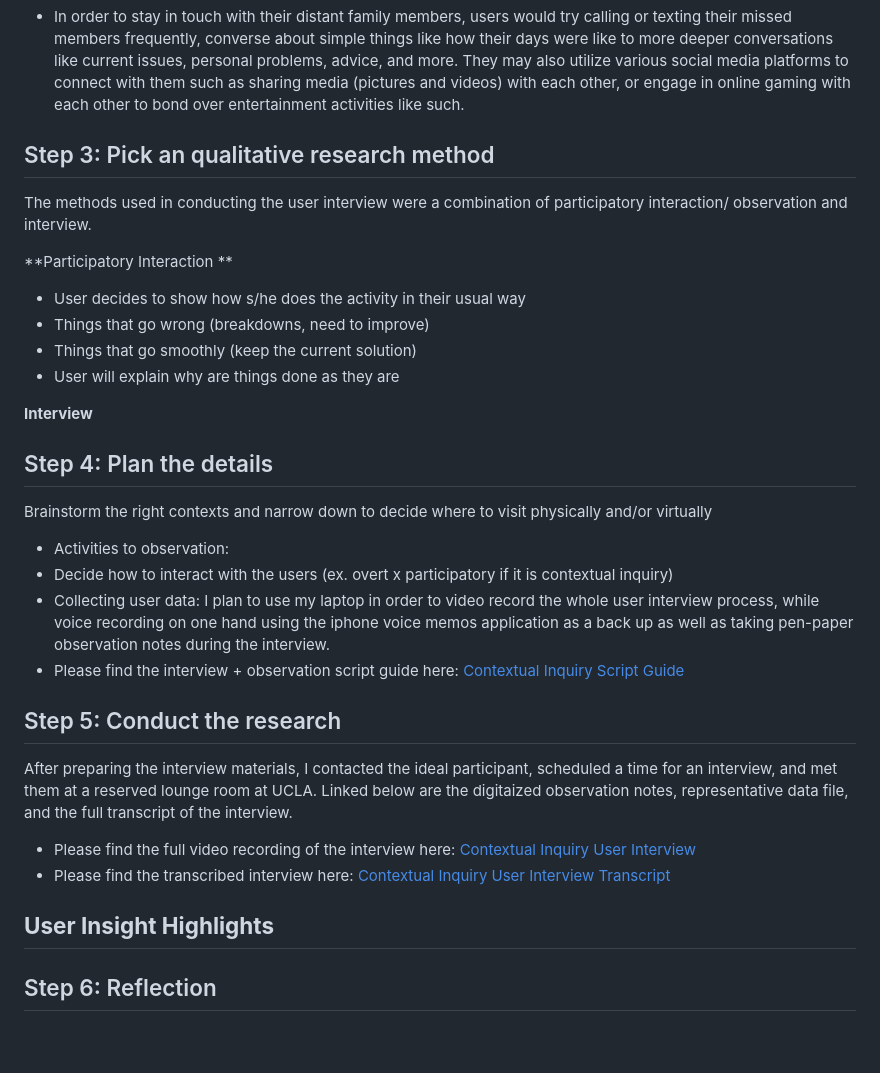
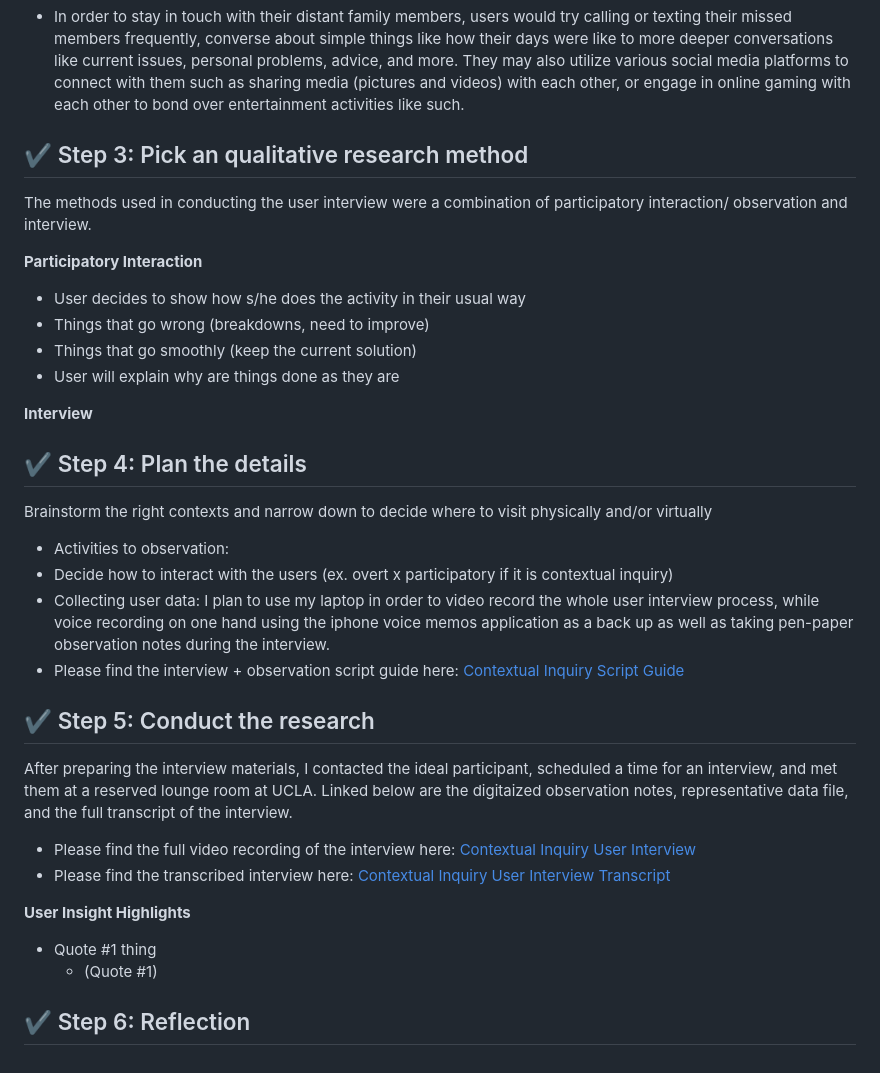
Before and after one commit to harynshin/DH110, a Markdown page: Assignments/A3_Contextual_Inquiry.md, the part around the change printed below. Rendered like a GitHub page.

```diff
--- a/Assignments/A3_Contextual_Inquiry.md
+++ b/Assignments/A3_Contextual_Inquiry.md
@@ -27,10 +27,10 @@
 **What would the users usually do in order to complete that activity?**
 - In order to stay in touch with their distant family members, users would try calling or texting their missed members frequently, converse about simple things like how their days were like to more deeper conversations like current issues, personal problems, advice, and more. They may also utilize various social media platforms to connect with them such as sharing media (pictures and videos) with each other, or engage in online gaming with each other to bond over entertainment activities like such.
 
-## Step 3: Pick an qualitative research method
+## ✔️ Step 3: Pick an qualitative research method
 The methods used in conducting the user interview were a combination of participatory interaction/ observation and interview.
 
-**Participatory Interaction **
+**Participatory Interaction**
 - User decides to show how s/he does the activity in their usual way
 - Things that go wrong (breakdowns, need to improve)
 - Things that go smoothly (keep the current solution)
@@ -39,19 +39,20 @@ The methods used in conducting the user interview were a combination of particip
 **Interview**
 
 
-## Step 4: Plan the details
+## ✔️ Step 4: Plan the details
 Brainstorm the right contexts and narrow down to decide where to visit physically and/or virtually
 - Activities to observation:
 - Decide how to interact with the users (ex. overt x participatory if it is contextual inquiry)
 - Collecting user data: I plan to use my laptop in order to video record the whole user interview process, while voice recording on one hand using the iphone voice memos application as a back up as well as taking pen-paper observation notes during the interview.
 - Please find the interview + observation script guide here: [Contextual Inquiry Script Guide](https://docs.google.com/document/d/115sMx7jbDYR3zcwKOwoDYMJbRAUE6nvYk_egV3ZdNo8/edit?usp=sharing)
 
-## Step 5: Conduct the research
+## ✔️ Step 5: Conduct the research
 After preparing the interview materials, I contacted the ideal participant, scheduled a time for an interview, and met them at a reserved lounge room at UCLA. Linked below are the digitaized observation notes, representative data file, and the full transcript of the interview.
 - Please find the full video recording of the interview here: [Contextual Inquiry User Interview]()
 - Please find the transcribed interview here: [Contextual Inquiry User Interview Transcript]()
 
 **User Insight Highlights**
--
+- Quote #1 thing
+  - (Quote #1)
 
-## Step 6: Reflection
+## ✔️ Step 6: Reflection
```
Also changed, not shown: other parts of Assignments/A3_Contextual_Inquiry.md (+2 -2 lines).
